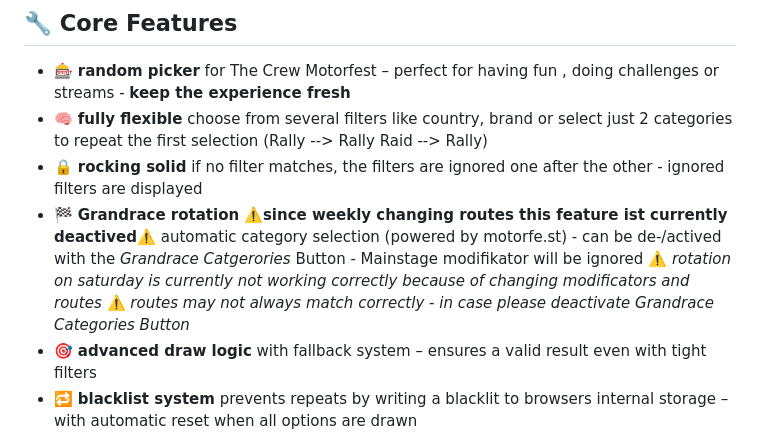
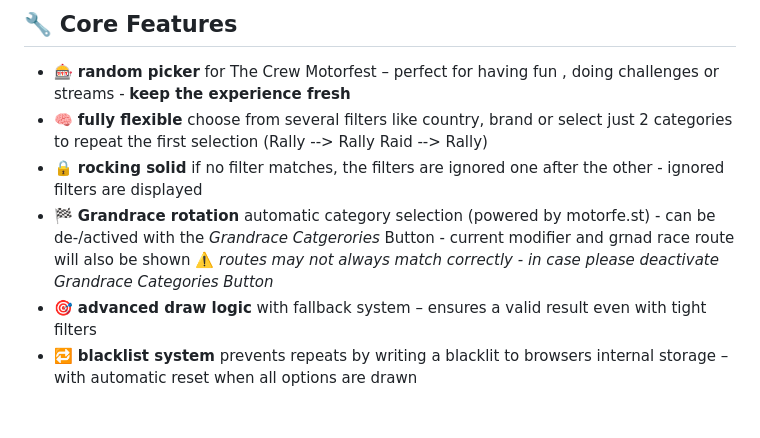
Before and after one commit to shogun160/TCM-ZEN_DOMIZER, a Markdown page: README.md, the part around the change. Rendered like a GitHub page; blank space fills up the shorter version.

Commit message:
Revise Grandrace rotation details in README
Updated Grandrace rotation feature description for clarity and accuracy.

```diff
--- a/README.md
+++ b/README.md
@@ -22,7 +22,7 @@ And of course a special thank also to the [motorfe.st project](https://github.co
 - 🎰 **random picker** for The Crew Motorfest – perfect for having fun , doing challenges or streams - **keep the experience fresh**
 - 🧠 **fully flexible** choose from several filters like country, brand or select just 2 categories to repeat the first selection (Rally --> Rally Raid --> Rally)
 - 🔒 **rocking solid** if no filter matches, the filters are ignored one after the other - ignored filters are displayed
-- 🏁 **Grandrace rotation** ⚠️**since weekly changing routes this feature ist currently deactived**⚠️ automatic category selection (powered by motorfe.st) - can be de-/actived with the *Grandrace Catgerories* Button - Mainstage modifikator will be ignored ⚠️ *rotation on saturday is currently not working correctly because of changing modificators and routes* ⚠️ *routes may not always match correctly - in case please deactivate Grandrace Categories Button*
+- 🏁 **Grandrace rotation** automatic category selection (powered by motorfe.st) - can be de-/actived with the *Grandrace Catgerories* Button - current modifier and grnad race route will also be shown ⚠️ *routes may not always match correctly - in case please deactivate Grandrace Categories Button*
 - 🎯 **advanced draw logic** with fallback system – ensures a valid result even with tight filters
 - 🔁 **blacklist system** prevents repeats by writing a blacklit to browsers internal storage – with automatic reset when all options are drawn
 - ⚙️ **available filters:**
```
